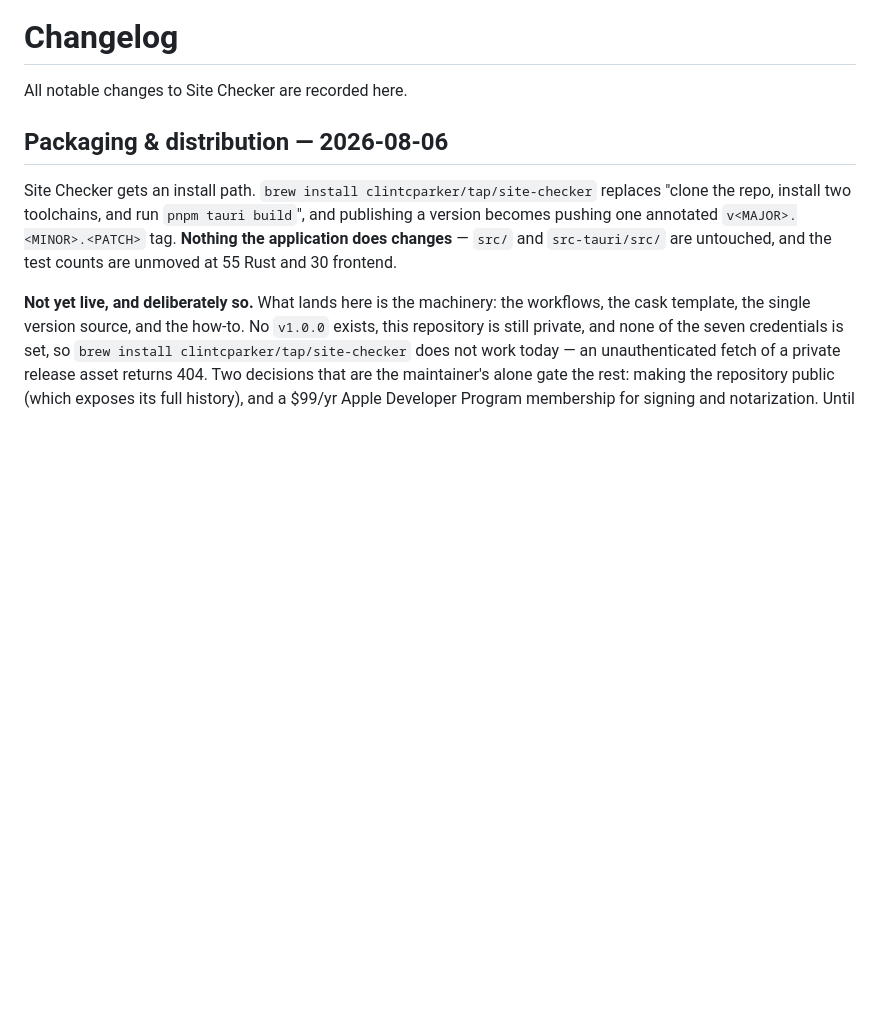
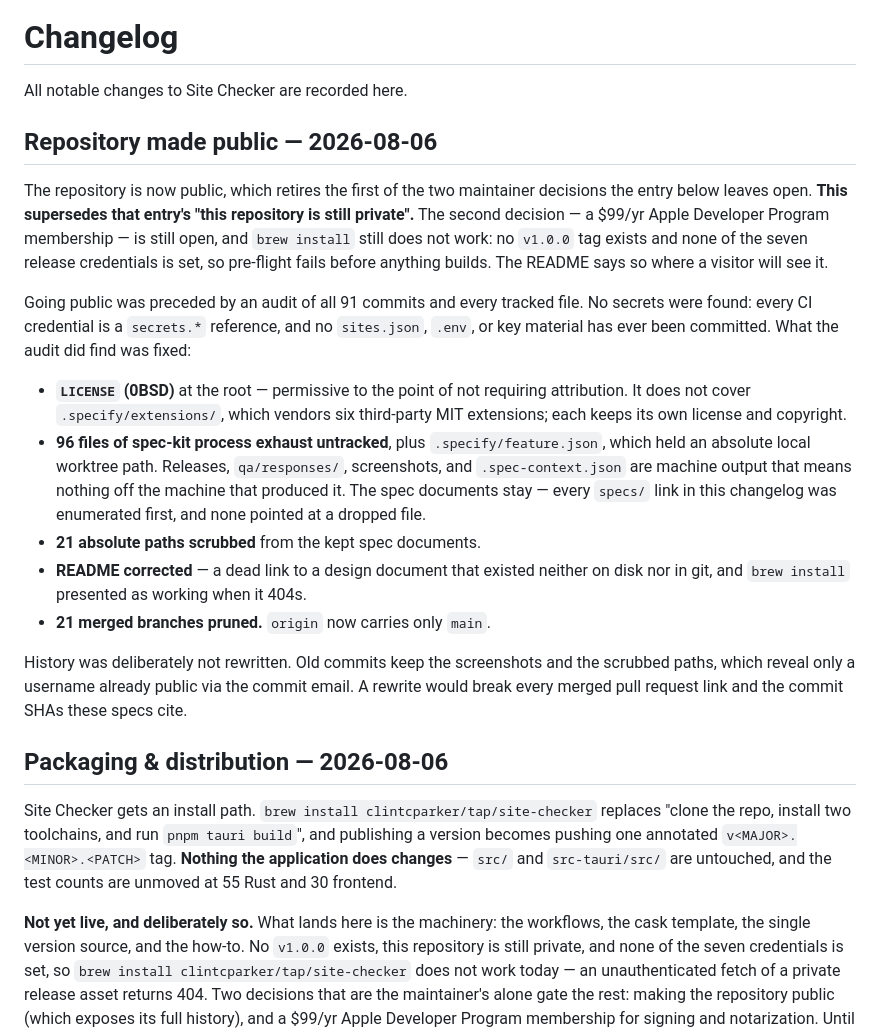
Before and after one commit to clintcparker/site-checker, a Markdown page: CHANGELOG.md, the part around the change. Drawn GitHub-style; blank space fills up the shorter version.

Commit message:
docs: record the repository going public
The packaging entry states "this repository is still private" in the present
tense, which stopped being true the moment the visibility flipped — and it now
says so on a page anyone can read. A new entry supersedes that line rather than
editing it, since the old entry was accurate when written.

The entry also records the pre-publication audit and what it changed, so the
reason those 96 files left the tree is discoverable from the changelog rather
than only from a commit message.

Co-Authored-By: Claude Opus 5 (1M context) <noreply@anthropic.com>

```diff
--- a/CHANGELOG.md
+++ b/CHANGELOG.md
@@ -1,6 +1,39 @@
 # Changelog
 
 All notable changes to Site Checker are recorded here.
+
+## Repository made public — 2026-08-06
+
+The repository is now public, which retires the first of the two maintainer
+decisions the entry below leaves open. **This supersedes that entry's "this
+repository is still private".** The second decision — a $99/yr Apple Developer
+Program membership — is still open, and `brew install` still does not work: no
+`v1.0.0` tag exists and none of the seven release credentials is set, so
+pre-flight fails before anything builds. The README says so where a visitor
+will see it.
+
+Going public was preceded by an audit of all 91 commits and every tracked file.
+No secrets were found: every CI credential is a `secrets.*` reference, and no
+`sites.json`, `.env`, or key material has ever been committed. What the audit
+did find was fixed:
+
+- **`LICENSE` (0BSD)** at the root — permissive to the point of not requiring
+  attribution. It does not cover `.specify/extensions/`, which vendors six
+  third-party MIT extensions; each keeps its own license and copyright.
+- **96 files of spec-kit process exhaust untracked**, plus `.specify/feature.json`,
+  which held an absolute local worktree path. Releases, `qa/responses/`,
+  screenshots, and `.spec-context.json` are machine output that means nothing off
+  the machine that produced it. The spec documents stay — every `specs/` link in
+  this changelog was enumerated first, and none pointed at a dropped file.
+- **21 absolute paths scrubbed** from the kept spec documents.
+- **README corrected** — a dead link to a design document that existed neither on
+  disk nor in git, and `brew install` presented as working when it 404s.
+- **21 merged branches pruned.** `origin` now carries only `main`.
+
+History was deliberately not rewritten. Old commits keep the screenshots and the
+scrubbed paths, which reveal only a username already public via the commit email.
+A rewrite would break every merged pull request link and the commit SHAs these
+specs cite.
 
 ## Packaging & distribution — 2026-08-06
 
```
